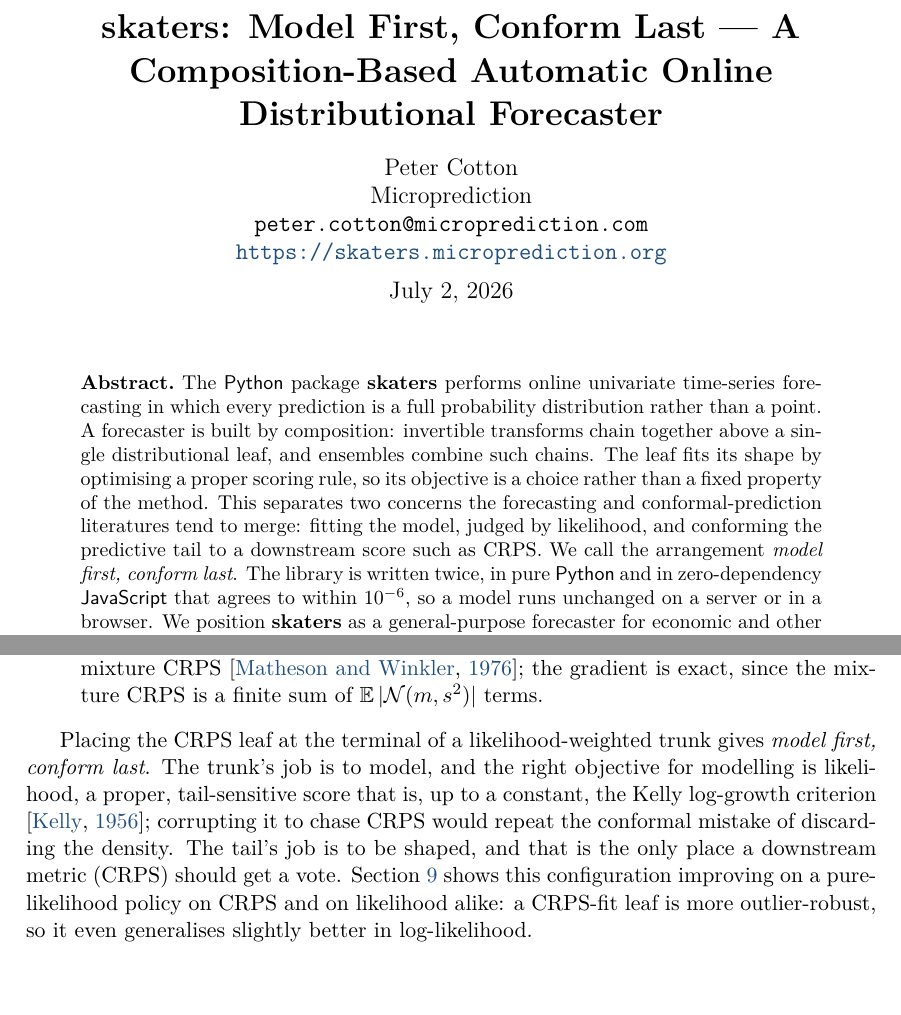
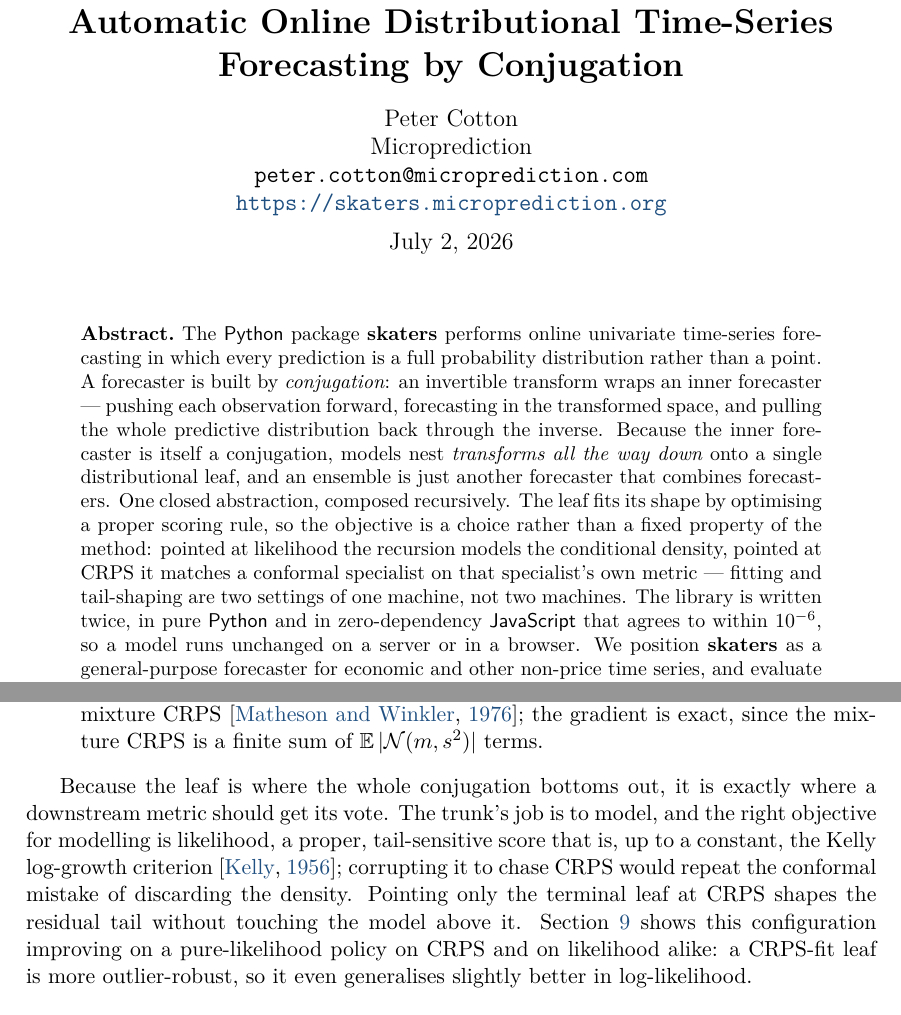
Before and after one commit to microprediction/skaters, a LaTeX document (papers/skaters-jss.tex): two parts of pages 1 and 4 of 12, joined at a grey line, cut at the place of the change, the shorter picture padded with empty space. The pictures show the PDF file papers/skaters-jss.pdf that the author committed with the source.

Commit message:
Paper: reframe around conjugation ("transforms all the way down")
Retitle to "Transforms All the Way Down — Automatic Online Distributional
Time-Series Forecasting by Conjugation" and lead the narrative with the
compositional recursion rather than the "model first, conform last" slogan
(removed throughout). A model is a stack of conjugations bottoming out at one
distributional leaf; the pluggable objective (likelihood vs CRPS) is recast as a
knob at the base of that recursion, not a separate "conform last" step. Section
retitled "a pluggable base"; trunk section "modelling the mean".

Co-Authored-By: Claude Opus 4.8 (1M context) <noreply@anthropic.com>

```diff
--- a/papers/skaters-jss.tex
+++ b/papers/skaters-jss.tex
@@ -28,22 +28,26 @@
   \url{https://skaters.microprediction.org}
 }
 
-\title{\pkg{skaters}: Model First, Conform Last --- A Composition-Based Automatic Online Distributional Forecaster}
+\title{\pkg{skaters}: Transforms All the Way Down --- Automatic Online Distributional Time-Series Forecasting by Conjugation}
 
-\Plaintitle{skaters: Model First, Conform Last - A Composition-Based Automatic Online Distributional Forecaster}
-\Shorttitle{\pkg{skaters}: Model First, Conform Last}
+\Plaintitle{skaters: Transforms All the Way Down - Automatic Online Distributional Time-Series Forecasting by Conjugation}
+\Shorttitle{\pkg{skaters}: Transforms All the Way Down}
 
 \newcommand{\skatersabstract}{
 The \proglang{Python} package \pkg{skaters} performs online univariate
 time-series forecasting in which every prediction is a full probability
 distribution rather than a point. A forecaster
-is built by composition: invertible transforms chain together above a single
-distributional leaf, and ensembles combine such chains. The leaf fits its shape
-by optimising a proper scoring rule, so its objective is a choice rather than a
-fixed property of the method. This separates two concerns the forecasting and
-conformal-prediction literatures tend to merge: fitting the model, judged by
-likelihood, and conforming the predictive tail to a downstream score such as
-CRPS. We call the arrangement \emph{model first, conform last}. The library is written twice, in pure \proglang{Python} and in
+is built by \emph{conjugation}: an invertible transform wraps an inner
+forecaster --- pushing each observation forward, forecasting in the transformed
+space, and pulling the whole predictive distribution back through the inverse.
+Because the inner forecaster is itself a conjugation, models nest
+\emph{transforms all the way down} onto a single distributional leaf, and an
+ensemble is just another forecaster that combines forecasters. One closed
+abstraction, composed recursively. The leaf fits its shape by optimising a proper
+scoring rule, so the objective is a choice rather than a fixed property of the
+method: pointed at likelihood the recursion models the conditional density,
+pointed at CRPS it matches a conformal specialist on that specialist's own metric
+--- fitting and tail-shaping are two settings of one machine, not two machines. The library is written twice, in pure \proglang{Python} and in
 zero-dependency \proglang{JavaScript} that agrees to within $10^{-6}$, so a model
 runs unchanged on a server or in a browser. We position \pkg{skaters} as a
 general-purpose forecaster for economic and other non-price time series, and
@@ -99,15 +103,11 @@
 --- is a function \code{(y, state) -> ([Dist], state)} that consumes one
 observation and emits a list of \code{Dist} objects, one per forecast horizon,
 where a \code{Dist} is a weighted Gaussian mixture. Because the type is closed
-under composition, an entire model is a chain of invertible transforms with one
-distributional leaf at the bottom, and ensembles are simply skaters that combine
-other skaters. This single abstraction yields three contributions developed in
-turn:
+under composition, an entire model is a stack of invertible transforms ---
+transforms all the way down --- with one distributional leaf at the bottom, and
+ensembles are simply skaters that combine other skaters. This single abstraction
+yields three contributions developed in turn:
 
 \begin{enumerate}
 \item \emph{A pluggable objective} (Sections~\ref{sec:trunk}--\ref{sec:leaf}).
   The leaf fits its mixture weights by a proper scoring rule. Pointed at
-  log-likelihood it models the conditional distribution directly; with its
-  terminal copy pointed at CRPS while the trunk stays likelihood-weighted, the
-  result is \emph{model first, conform last}, which is competitive with a CRPS
-  specialist on CRPS and stronger on likelihood.
@@ -114,3 +118,4 @@
+  recursion, not a property of the method.
 \item \emph{Distributional structure that survives composition}
   (Sections~\ref{sec:lattice}--\ref{sec:doob}): a mean-preserving lattice
   projection that places atoms on the exact values a series revisits without
@@ -205,5 +213,3 @@
  \hat D = D \text{ shifted by } \hat\mu .
 \]
 Because exactly one leaf reaches the output, its shape --- heavy tails, learned
-online --- survives undiluted. This is the \emph{model first} half of the recipe:
-a likelihood-weighted trunk whose only job is to get the conditional mean right.
@@ -230,13 +239,13 @@
   since the mixture CRPS is a finite sum of $\mathbb E\,|\mathcal N(m,s^2)|$ terms.
 \end{itemize}
 
-Placing the CRPS leaf at the terminal of a likelihood-weighted trunk gives
-\emph{model first, conform last}. The trunk's job is to model, and the right
+Because the leaf is where the whole conjugation bottoms out, it is exactly where a
+downstream metric should get its vote. The trunk's job is to model, and the right
 objective for modelling is likelihood, a proper, tail-sensitive score that is,
 up to a constant, the Kelly log-growth criterion \citep{kelly1956new}; corrupting
 it to chase CRPS would repeat the conformal mistake of discarding the density.
-The tail's job is to be shaped, and that is the only place a downstream metric
-(CRPS) should get a vote. Section~\ref{sec:ablations} shows this configuration
+Pointing only the terminal leaf at CRPS shapes the residual tail without touching
+the model above it. Section~\ref{sec:ablations} shows this configuration
 improving on a pure-likelihood policy on CRPS and on likelihood alike: a CRPS-fit
 leaf is more outlier-robust, so it even generalises slightly better in
 log-likelihood.
@@ -456,6 +465,3 @@
 majority of series, while the conformal variants have the lower CRPS on a similar
 majority. That is exactly as it should be --- CRPS and marginal coverage are what
 conformal is constructed to optimise, and it has no density to surrender on
-likelihood --- and it is the empirical face of the \emph{model first, conform last}
-argument: the honest objective for \emph{modelling} is the density, and the one
-place a downstream score should get a vote is the terminal leaf. A user who needs
```
Also changed, not shown: papers/skaters-jss.pdf, papers/skaters-jss.tex (25 more changed lines).
